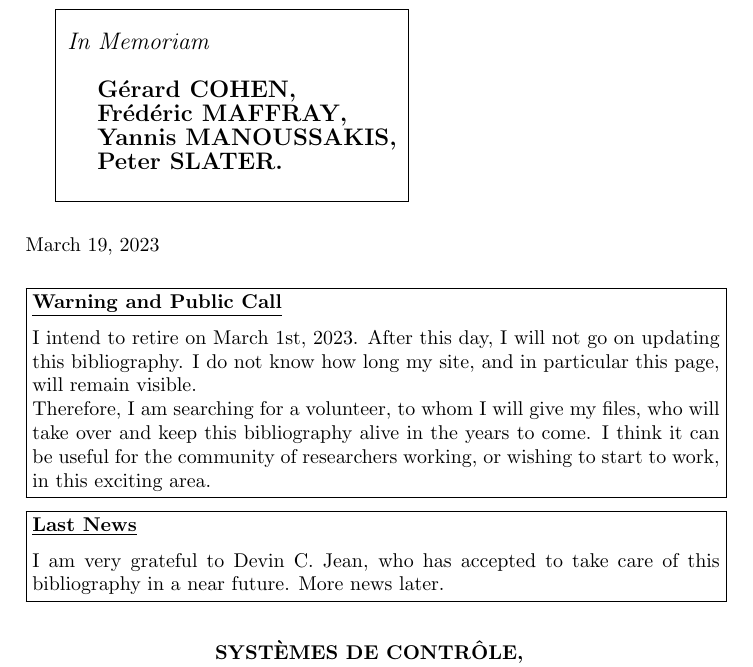
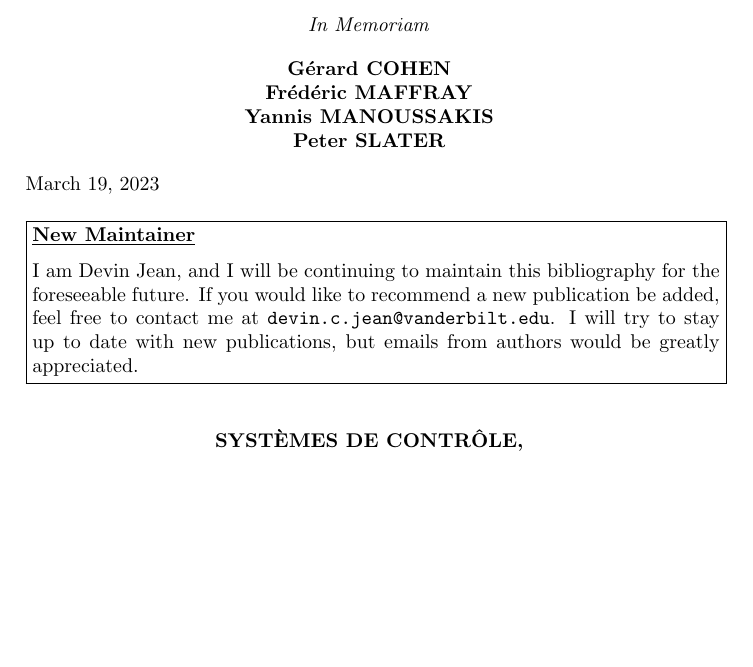
Before and after one commit to dragazo/bibdom, a LaTeX document (main.tex): part of page 1 of 43, cut so that both start at the same text, the shorter picture padded with empty space. Compiled offline with pdfLaTeX.

Commit message:
new maintainer message

```diff
--- a/main.tex
+++ b/main.tex
@@ -22,45 +22,26 @@
 %   http://
 %%%
 
-\begin{tabular}{|l|} \hline
-$\,$\\
-{\large{\bf {\it In Memoriam}}}\\
-$\,$\\
-\indent {\large{\bf G\'erard COHEN,}}\\
-\indent {\large{\bf Fr\'ed\'eric MAFFRAY,}}\\
-\indent {\large{\bf Yannis MANOUSSAKIS,}}\\
-\indent {\large{\bf Peter SLATER.}}\\
-$\,$ \\ \hline
-\end{tabular}
-
-$\,$
-
-$\,$
-
-\noindent \today\\
-
+\begin{center}
+\textit{In Memoriam} \\
+\vspace{1em}
+\textbf{G\'erard COHEN} \\
+\textbf{Fr\'ed\'eric MAFFRAY} \\
+\textbf{Yannis MANOUSSAKIS} \\
+\textbf{Peter SLATER}
+\end{center}
+
+\noindent\today
+\bigskip
+
+\noindent \fbox{\parbox{\linewidth \fboxrule \fboxsep}{
+\noindent \textbf{\underline{New Maintainer}}
 \medskip
 
-\noindent \fbox{\parbox{\linewidth \fboxrule \fboxsep}{
-\noindent {\bf \underline{Warning and Public Call}}
-
-\medskip
-
-\noindent I intend to retire on March 1st, 2023. After this day, I will not go on updating this bibliography. I do not know how long my site, and in particular this page, will remain visible.
-
-Therefore, I am searching for a volunteer, to whom I will give my files, who will take over and keep this bibliography alive in the years to come. I think it can be useful for the community of researchers working, or wishing to start to work, in this exciting area.}}
-
-\medskip
-
-\noindent \fbox{\parbox{\linewidth \fboxrule \fboxsep}{
-%\noindent \fbox{\parbox{\linewidth \fboxrule \fboxsep}{
-\noindent {\bf \underline{Last News}}
-
-\medskip
-
-\noindent %\antoine{
-%{\textcolor{red}
-I am very grateful to Devin C. Jean, who has accepted to take care of this bibliography in a near future. More news later.}}%}%}
+\noindent I am Devin Jean, and I will be continuing to maintain this bibliography for the foreseeable future.
+If you would like to recommend a new publication be added, feel free to contact me at \texttt{devin.c.jean@vanderbilt.edu}.
+I will try to stay up to date with new publications, but emails from authors would be greatly appreciated.
+}}
 
 \bigskip
 
```
Also changed, not shown: 1 other file.
